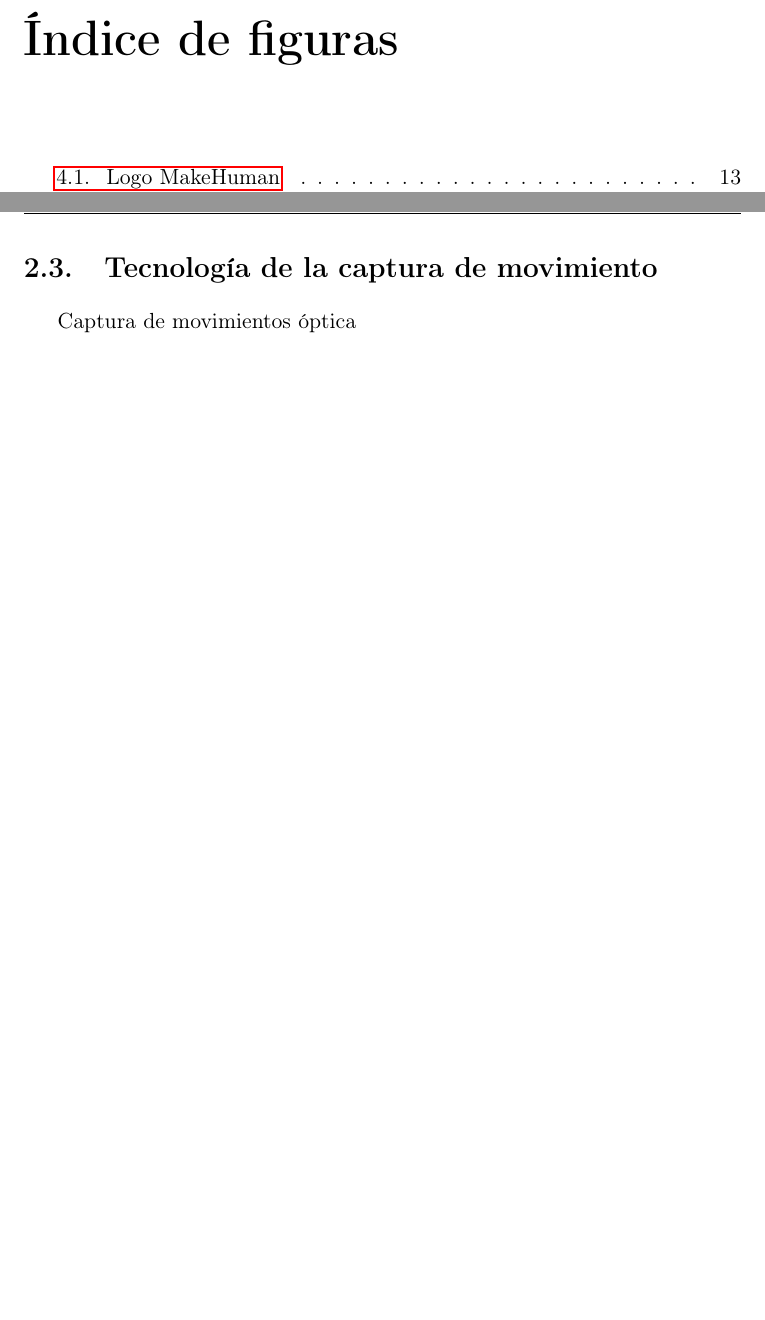
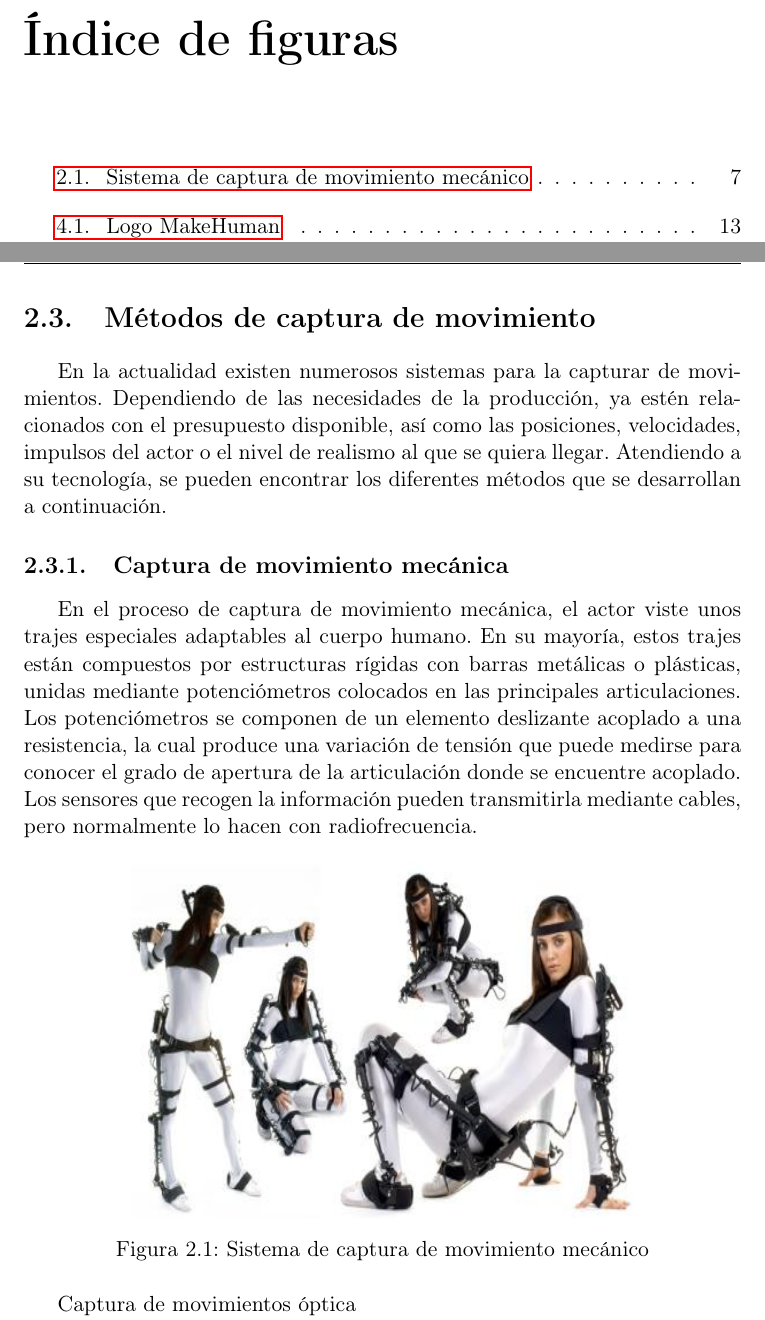
Before and after one commit to Raul-Fernandez/Memoria-TFG, a LaTeX thesis (Tesis.tex, which reads Capitulos/02CapturaDeMovimiento.tex): two parts of pages 11 and 21 of 57, joined at a grey line, cut so that both start at the same text, the shorter picture padded with empty space. The pictures show the PDF file Tesis.pdf that the author committed with the source; the source files are stored in an older character set and shown here as Unicode.

Commit message:
Redactando métodos de captura de movimiento

```diff
--- a/Capitulos/02CapturaDeMovimiento.tex
+++ b/Capitulos/02CapturaDeMovimiento.tex
@@ -94,10 +94,23 @@ A lo largo de los años, fueron apareciendo largometrajes que mostraban como la
 
 
 
-\section{Tecnología de la captura de movimiento}
+\section{Métodos de captura de movimiento}
 
+En la actualidad existen numerosos sistemas para la capturar de movimientos. Dependiendo de las necesidades de la producción, ya estén relacionados con el presupuesto disponible, así como las posiciones, velocidades, impulsos del actor o el nivel de realismo al que se quiera llegar. Atendiendo a su tecnología, se pueden encontrar los diferentes métodos que se desarrollan a continuación.
 
 %-------------------------------------------------------------------
+
+\subsection{Captura de movimiento mecánica}
+
+En el proceso de captura de movimiento mecánica, el actor viste unos trajes especiales adaptables al cuerpo humano. En su mayoría, estos trajes están compuestos por estructuras rígidas con barras metálicas o plásticas, unidas mediante potenciómetros colocados en las principales articulaciones. Los potenciómetros se componen de un elemento deslizante acoplado a una resistencia, la cual produce una variación de tensión que puede medirse para conocer el grado de apertura de la articulación donde se encuentre acoplado. Los sensores que recogen la información pueden transmitirla mediante cables, pero normalmente lo hacen con radiofrecuencia.
+
+\begin{figure}[h!]
+	\centering
+	\includegraphics[width=0.7\linewidth, height=0.3\textheight]{Imagenes/Capitulos/2/mocap_mecanica}
+	\caption{Sistema de captura de movimiento mecánico}
+	\label{fig:mocapmecanica}
+\end{figure}
+
 
 Captura de movimientos óptica
 
```
Also changed, not shown: Imagenes/Capitulos/2/mocap_mecanica.png (added), Tesis.pdf.
